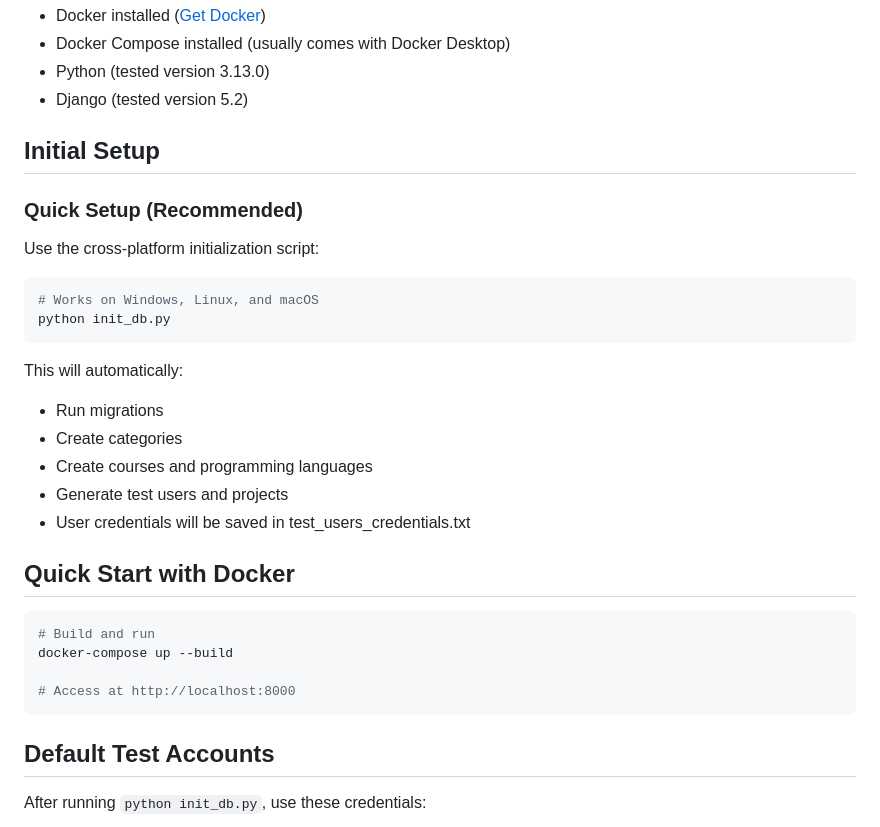
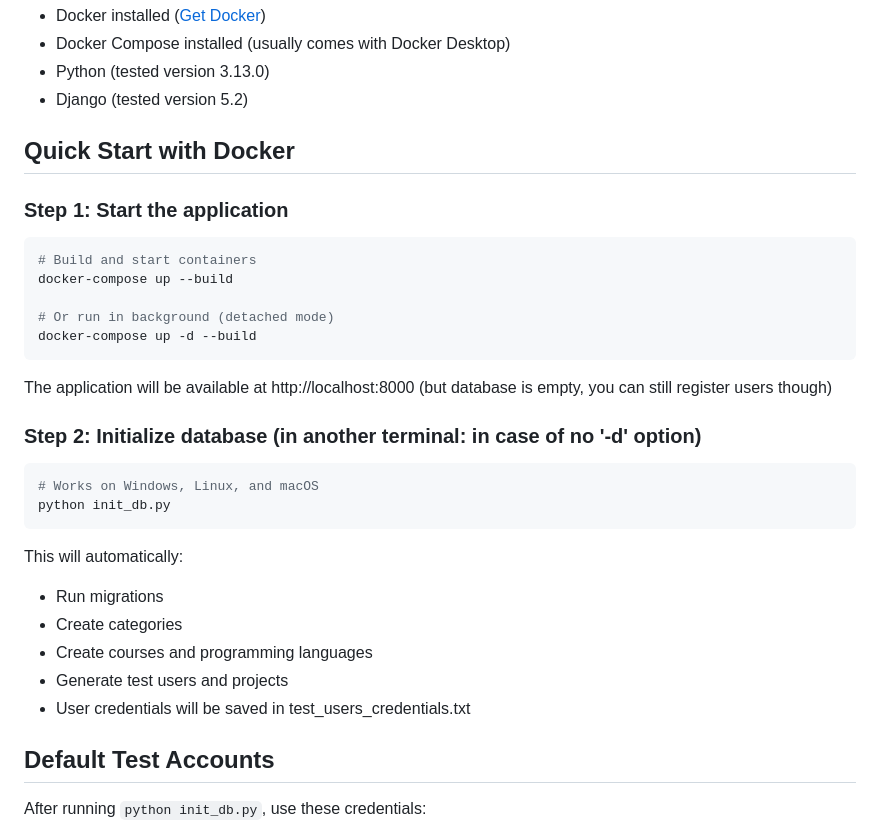
Before and after one commit to Pablo1337PL/Web-App-in-Django, a Markdown page: README.md, the part around the change. Drawn GitHub-style.

Commit message:
correct installation process description in README

````diff
--- a/README.md
+++ b/README.md
@@ -31,11 +31,21 @@ A Django web application for managing Data Science Club projects and courses wit
 - Python (tested version 3.13.0)
 - Django (tested version 5.2)
 
-## Initial Setup
+## Quick Start with Docker
 
-### Quick Setup (Recommended)
+### Step 1: Start the application
 
-Use the cross-platform initialization script:
+```bash
+# Build and start containers
+docker-compose up --build
+
+# Or run in background (detached mode)
+docker-compose up -d --build
+```
+
+The application will be available at http://localhost:8000 (but database is empty, you can still register users though)
+
+### Step 2: Initialize database (in another terminal: in case of no '-d' option)
 
 ```bash
 # Works on Windows, Linux, and macOS
@@ -48,15 +58,6 @@ This will automatically:
 - Create courses and programming languages
 - Generate test users and projects
 - User credentials will be saved in test_users_credentials.txt
-
-## Quick Start with Docker
-
-```bash
-# Build and run
-docker-compose up --build
-
-# Access at http://localhost:8000
-```
 
 ## Default Test Accounts
 
````
